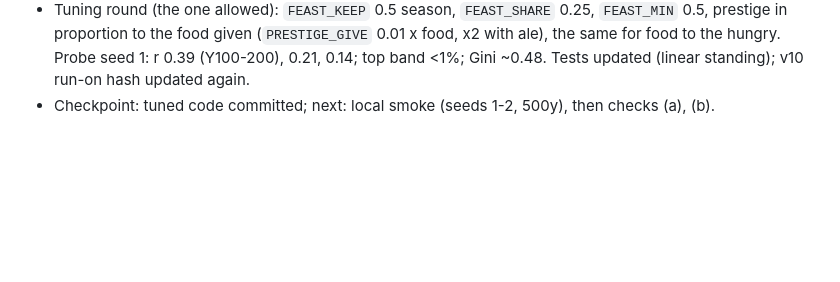
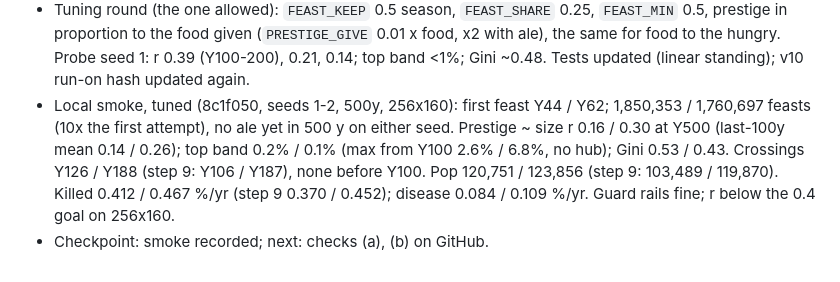
Before and after one commit to Macrolol/kindling, a Markdown page: docs/PROGRESS-inventions.md, the part around the change. Rendered like a GitHub page; blank space fills up the shorter version.

Commit message:
Inventions step 10: tuned local smoke recorded

```diff
--- a/docs/PROGRESS-inventions.md
+++ b/docs/PROGRESS-inventions.md
@@ -588,4 +588,10 @@ Plan 4.4: no new item; records x pilotage keeps and teaches routes.
   prestige in proportion to the food given (`PRESTIGE_GIVE` 0.01 x food, x2 with ale), the
   same for food to the hungry. Probe seed 1: r 0.39 (Y100-200), 0.21, 0.14; top band <1%;
   Gini ~0.48. Tests updated (linear standing); v10 run-on hash updated again.
-- Checkpoint: tuned code committed; next: local smoke (seeds 1-2, 500y), then checks (a), (b).
+- Local smoke, tuned (8c1f050, seeds 1-2, 500y, 256x160): first feast Y44 / Y62; 1,850,353 /
+  1,760,697 feasts (10x the first attempt), no ale yet in 500 y on either seed. Prestige ~ size r
+  0.16 / 0.30 at Y500 (last-100y mean 0.14 / 0.26); top band 0.2% / 0.1% (max from Y100 2.6% /
+  6.8%, no hub); Gini 0.53 / 0.43. Crossings Y126 / Y188 (step 9: Y106 / Y187), none before
+  Y100. Pop 120,751 / 123,856 (step 9: 103,489 / 119,870). Killed 0.412 / 0.467 %/yr (step 9
+  0.370 / 0.452); disease 0.084 / 0.109 %/yr. Guard rails fine; r below the 0.4 goal on 256x160.
+- Checkpoint: smoke recorded; next: checks (a), (b) on GitHub.
```
